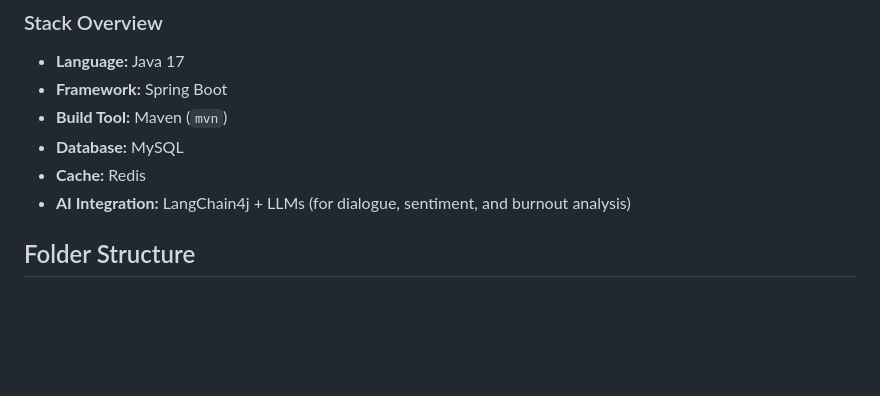
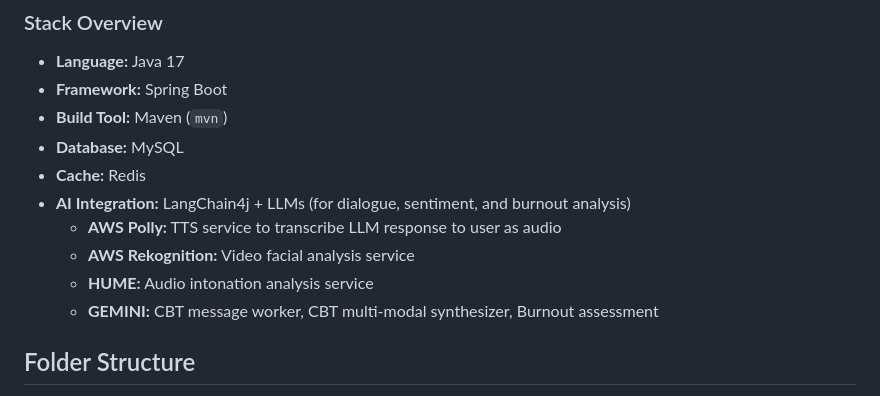
Before and after one commit to maremivazquez1/DigitalTherapyAssistant, a Markdown page: backend/README.md, the part around the change. Rendered like a GitHub page; blank space fills up the shorter version.

Commit message:
Backend ReadME AI Tool notes

```diff
--- a/backend/README.md
+++ b/backend/README.md
@@ -9,6 +9,10 @@ It powers the core logic for a digital therapy assistant application.
 - **Database:** MySQL
 - **Cache:** Redis
 - **AI Integration:** LangChain4j + LLMs (for dialogue, sentiment, and burnout analysis)
+   - **AWS Polly:** TTS service to transcribe LLM response to user as audio
+   - **AWS Rekognition:** Video facial analysis service
+   - **HUME:** Audio intonation analysis service
+   - **GEMINI:** CBT message worker, CBT multi-modal synthesizer, Burnout assessment
 
 ## Folder Structure
 src
```
